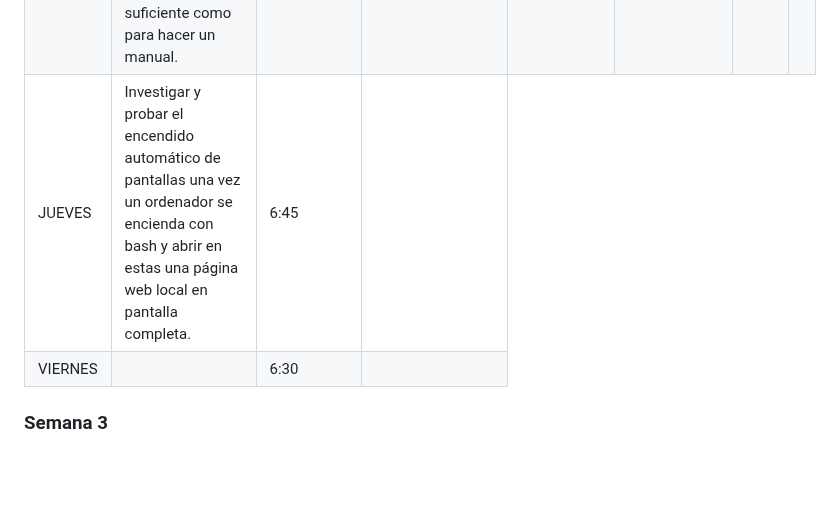
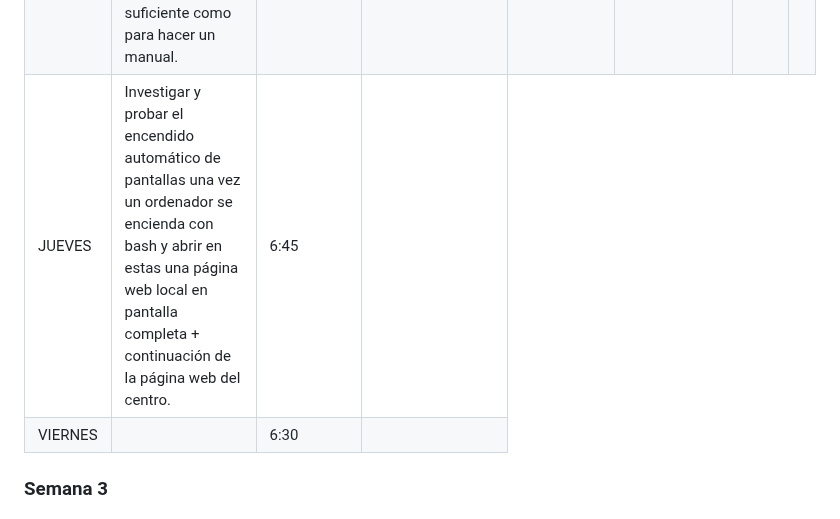
Before and after one commit to williamoliverprox/hideo55n, a Markdown page: FichaSemanal.md, the part around the change. Drawn GitHub-style; blank space fills up the shorter version.

```diff
--- a/FichaSemanal.md
+++ b/FichaSemanal.md
@@ -65,7 +65,7 @@
   </tr>
   <tr>
     <td>JUEVES</td>
-    <td>Investigar y probar el encendido automático de pantallas una vez un ordenador se encienda con bash y abrir en estas una página web local en pantalla completa.</td>
+    <td>Investigar y probar el encendido automático de pantallas una vez un ordenador se encienda con bash y abrir en estas una página web local en pantalla completa + continuación de la página web del centro.</td>
     <td>6:45</td>
     <td></td>
   </tr>
```
